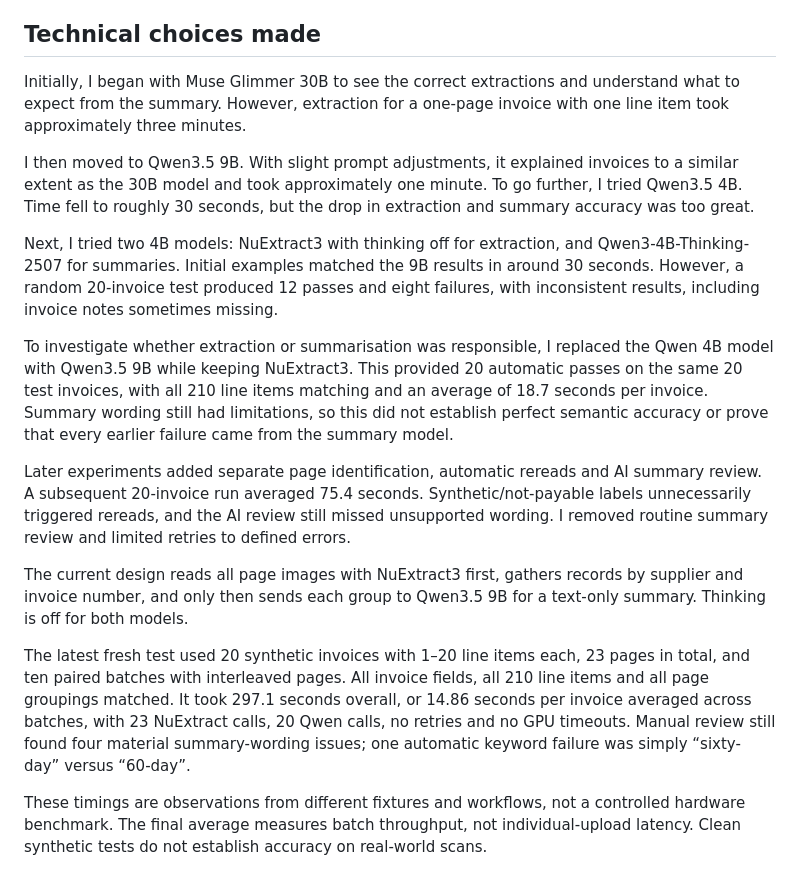
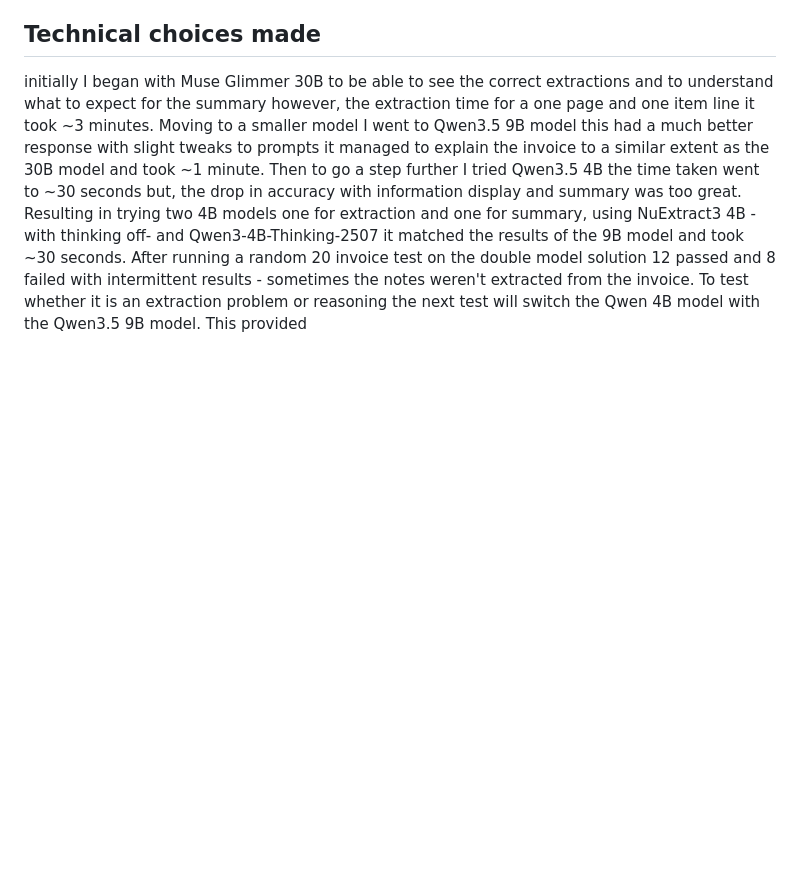
Before and after one commit to david1353540/Invoice-App, a Markdown page: README.md, the part around the change. GitHub-like rendering; blank space fills up the shorter version.

Commit message:
Restore original technical choices wording

```diff
--- a/README.md
+++ b/README.md
@@ -99,18 +99,4 @@ Run the Python checks with `py -3 -m unittest discover -s tests -p "test_*.py"`.
 
 ## Technical choices made
 
-Initially, I began with Muse Glimmer 30B to see the correct extractions and understand what to expect from the summary. However, extraction for a one-page invoice with one line item took approximately three minutes.
-
-I then moved to Qwen3.5 9B. With slight prompt adjustments, it explained invoices to a similar extent as the 30B model and took approximately one minute. To go further, I tried Qwen3.5 4B. Time fell to roughly 30 seconds, but the drop in extraction and summary accuracy was too great.
-
-Next, I tried two 4B models: NuExtract3 with thinking off for extraction, and Qwen3-4B-Thinking-2507 for summaries. Initial examples matched the 9B results in around 30 seconds. However, a random 20-invoice test produced 12 passes and eight failures, with inconsistent results, including invoice notes sometimes missing.
-
-To investigate whether extraction or summarisation was responsible, I replaced the Qwen 4B model with Qwen3.5 9B while keeping NuExtract3. This provided 20 automatic passes on the same 20 test invoices, with all 210 line items matching and an average of 18.7 seconds per invoice. Summary wording still had limitations, so this did not establish perfect semantic accuracy or prove that every earlier failure came from the summary model.
-
-Later experiments added separate page identification, automatic rereads and AI summary review. A subsequent 20-invoice run averaged 75.4 seconds. Synthetic/not-payable labels unnecessarily triggered rereads, and the AI review still missed unsupported wording. I removed routine summary review and limited retries to defined errors.
-
-The current design reads all page images with NuExtract3 first, gathers records by supplier and invoice number, and only then sends each group to Qwen3.5 9B for a text-only summary. Thinking is off for both models.
-
-The latest fresh test used 20 synthetic invoices with 1–20 line items each, 23 pages in total, and ten paired batches with interleaved pages. All invoice fields, all 210 line items and all page groupings matched. It took 297.1 seconds overall, or 14.86 seconds per invoice averaged across batches, with 23 NuExtract calls, 20 Qwen calls, no retries and no GPU timeouts. Manual review still found four material summary-wording issues; one automatic keyword failure was simply “sixty-day” versus “60-day”.
-
-These timings are observations from different fixtures and workflows, not a controlled hardware benchmark. The final average measures batch throughput, not individual-upload latency. Clean synthetic tests do not establish accuracy on real-world scans.
+initially I began with Muse Glimmer 30B to be able to see the correct extractions and to understand what to expect for the summary however, the extraction time for a one page and one item line it took ~3 minutes. Moving to a smaller model I went to Qwen3.5 9B model this had a much better response with slight tweaks to prompts it managed to explain the invoice to a similar extent as the 30B model and took ~1 minute. Then to go a step further I tried Qwen3.5 4B the time taken went to ~30 seconds but, the drop in accuracy with information display and summary was too great. Resulting in trying two 4B models one for extraction and one for summary, using NuExtract3 4B -with thinking off- and Qwen3-4B-Thinking-2507 it matched the results of the 9B model and took ~30 seconds. After running a random 20 invoice test on the double model solution 12 passed and 8 failed with intermittent results - sometimes the notes weren't extracted from the invoice. To test whether it is an extraction problem or reasoning the next test will switch the Qwen 4B model with the Qwen3.5 9B model. This provided
```
